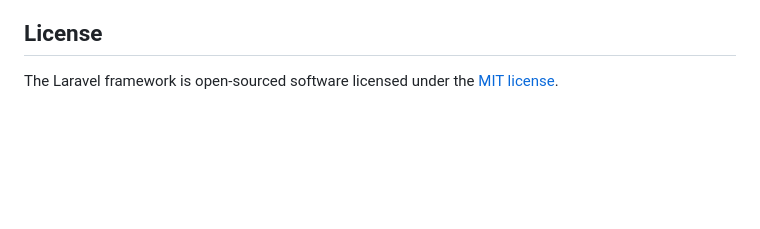
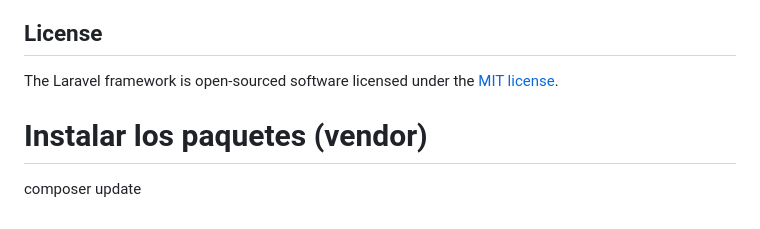
Before and after one commit to antonio-ramirezballester/Hoteles_Nikonway, a Markdown page: backend_laravel/README.md, the part around the change. Rendered like a GitHub page; blank space fills up the shorter version.

Commit message:
Nota añadida al readme

```diff
--- a/backend_laravel/README.md
+++ b/backend_laravel/README.md
@@ -64,3 +64,7 @@ If you discover a security vulnerability within Laravel, please send an e-mail t
 ## License
 
 The Laravel framework is open-sourced software licensed under the [MIT license](https://opensource.org/licenses/MIT).
+
+# Instalar los paquetes (vendor)
+
+composer update
```
